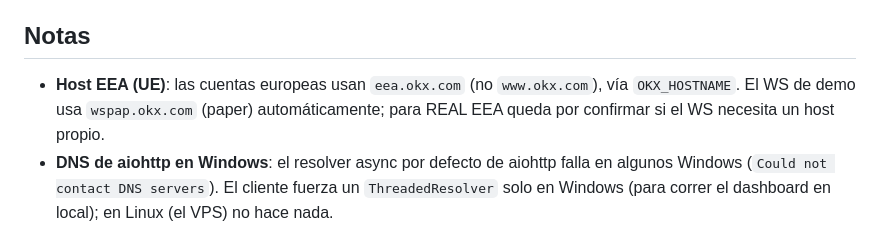
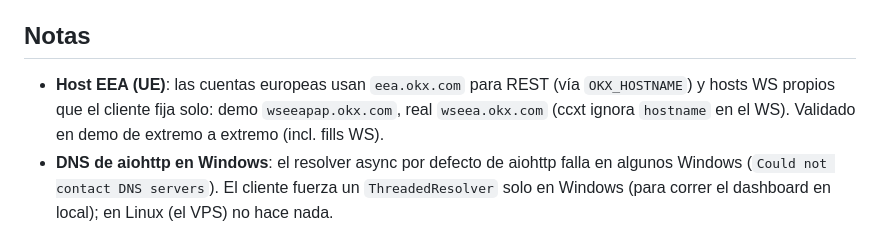
Before and after one commit to BreaksModded/Trading_Bot_Google, a Markdown page: docs/OKX_MIGRATION.md, the part around the change. Drawn GitHub-style.

Commit message:
docs(okx): confirm EEA WS hosts (wseeapap demo / wseea real), demo-validated
Co-Authored-By: Claude Opus 4.8 <noreply@anthropic.com>

```diff
--- a/docs/OKX_MIGRATION.md
+++ b/docs/OKX_MIGRATION.md
@@ -106,9 +106,9 @@ Reinicia. Arranca con tamaño/apalancamiento conservadores y vigila los primeros
 
 ## Notas
 
-- **Host EEA (UE)**: las cuentas europeas usan `eea.okx.com` (no `www.okx.com`), vía
-  `OKX_HOSTNAME`. El WS de demo usa `wspap.okx.com` (paper) automáticamente; para REAL EEA
-  queda por confirmar si el WS necesita un host propio.
+- **Host EEA (UE)**: las cuentas europeas usan `eea.okx.com` para REST (vía `OKX_HOSTNAME`)
+  y hosts WS propios que el cliente fija solo: demo `wseeapap.okx.com`, real `wseea.okx.com`
+  (ccxt ignora `hostname` en el WS). Validado en demo de extremo a extremo (incl. fills WS).
 - **DNS de aiohttp en Windows**: el resolver async por defecto de aiohttp falla en algunos
   Windows (`Could not contact DNS servers`). El cliente fuerza un `ThreadedResolver` solo
   en Windows (para correr el dashboard en local); en Linux (el VPS) no hace nada.
```
